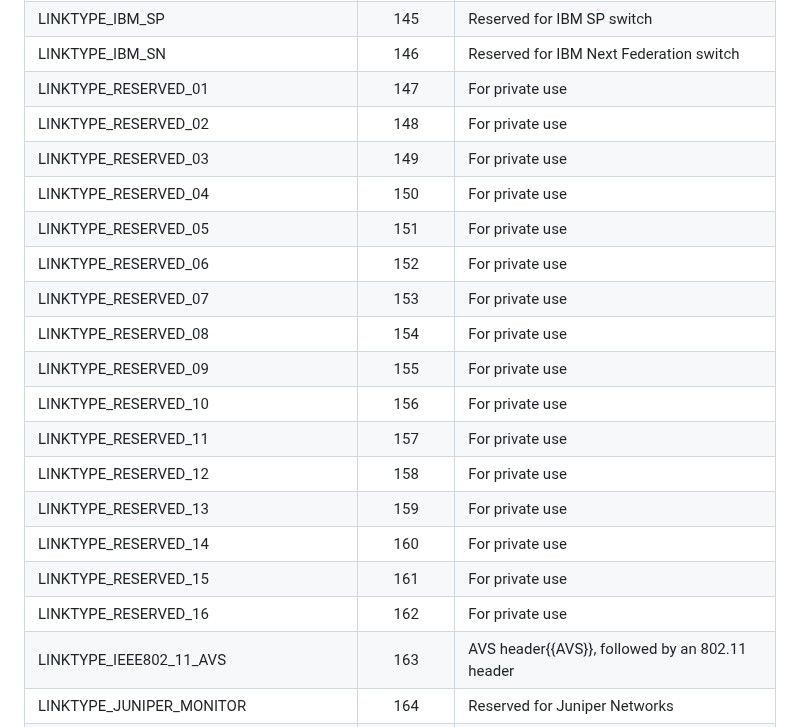
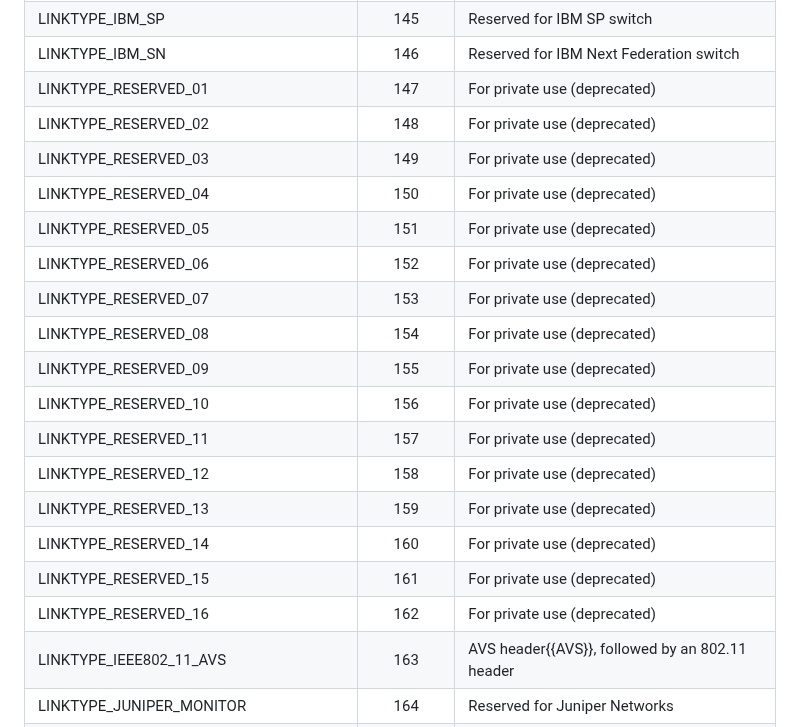
Before and after one commit to IETF-OPSAWG-WG/draft-ietf-opsawg-pcap, a Markdown page: draft-ietf-opsawg-pcaplinktype.md, the part around the change. GitHub-like rendering.

Commit message:
pcaplinktypes: mark the private-use LINKTYPE_ values as deprecated.
As per

https://mailarchive.ietf.org/arch/msg/opsawg/afgNPYTBDrT2RRpJ1GEpsWFTUog/

https://mailarchive.ietf.org/arch/msg/opsawg/D2MbyA0YIh3kxnDgpSM9tyRwnMY/

https://mailarchive.ietf.org/arch/msg/opsawg/u0__66zIpCMHA4syzt8fWtyx98Y/

https://mailarchive.ietf.org/arch/msg/opsawg/ExlyBZ9eRP_UHUvCAmtKu0b28Z4/

```diff
--- a/draft-ietf-opsawg-pcaplinktype.md
+++ b/draft-ietf-opsawg-pcaplinktype.md
@@ -173,22 +173,22 @@ DLT values are associated with specific operation system captures, and are opera
 |LINKTYPE_LINUX_IRDA|144|Linux-IrDA packets w/LINKTYPE_LINUX_IRDA header
 |LINKTYPE_IBM_SP|145|Reserved for IBM SP switch
 |LINKTYPE_IBM_SN|146|Reserved for IBM Next Federation switch
-|LINKTYPE_RESERVED_01|147|For private use
-|LINKTYPE_RESERVED_02|148|For private use
-|LINKTYPE_RESERVED_03|149|For private use
-|LINKTYPE_RESERVED_04|150|For private use
-|LINKTYPE_RESERVED_05|151|For private use
-|LINKTYPE_RESERVED_06|152|For private use
-|LINKTYPE_RESERVED_07|153|For private use
-|LINKTYPE_RESERVED_08|154|For private use
-|LINKTYPE_RESERVED_09|155|For private use
-|LINKTYPE_RESERVED_10|156|For private use
-|LINKTYPE_RESERVED_11|157|For private use
-|LINKTYPE_RESERVED_12|158|For private use
-|LINKTYPE_RESERVED_13|159|For private use
-|LINKTYPE_RESERVED_14|160|For private use
-|LINKTYPE_RESERVED_15|161|For private use
-|LINKTYPE_RESERVED_16|162|For private use
+|LINKTYPE_RESERVED_01|147|For private use (deprecated)
+|LINKTYPE_RESERVED_02|148|For private use (deprecated)
+|LINKTYPE_RESERVED_03|149|For private use (deprecated)
+|LINKTYPE_RESERVED_04|150|For private use (deprecated)
+|LINKTYPE_RESERVED_05|151|For private use (deprecated)
+|LINKTYPE_RESERVED_06|152|For private use (deprecated)
+|LINKTYPE_RESERVED_07|153|For private use (deprecated)
+|LINKTYPE_RESERVED_08|154|For private use (deprecated)
+|LINKTYPE_RESERVED_09|155|For private use (deprecated)
+|LINKTYPE_RESERVED_10|156|For private use (deprecated)
+|LINKTYPE_RESERVED_11|157|For private use (deprecated)
+|LINKTYPE_RESERVED_12|158|For private use (deprecated)
+|LINKTYPE_RESERVED_13|159|For private use (deprecated)
+|LINKTYPE_RESERVED_14|160|For private use (deprecated)
+|LINKTYPE_RESERVED_15|161|For private use (deprecated)
+|LINKTYPE_RESERVED_16|162|For private use (deprecated)
 |LINKTYPE_IEEE802_11_AVS|163|AVS header{{AVS}}, followed by an 802.11 header
 |LINKTYPE_JUNIPER_MONITOR|164|Reserved for Juniper Networks
 |LINKTYPE_BACNET_MS_TP|165|BACnet MS/TP frames, per 9.3 MS/TP Frame Format ANSI 135
```
